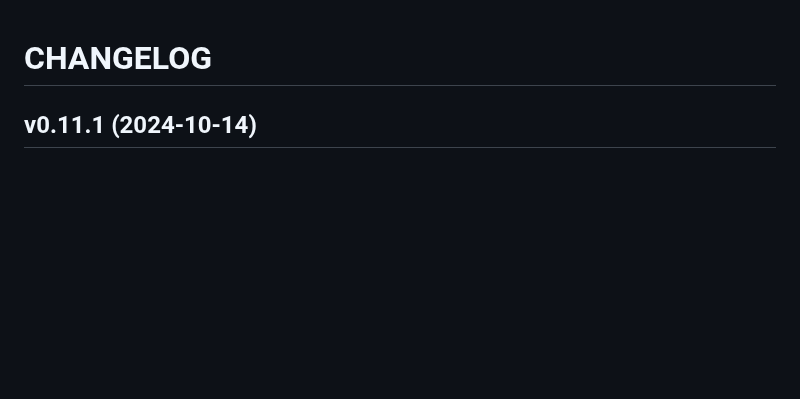
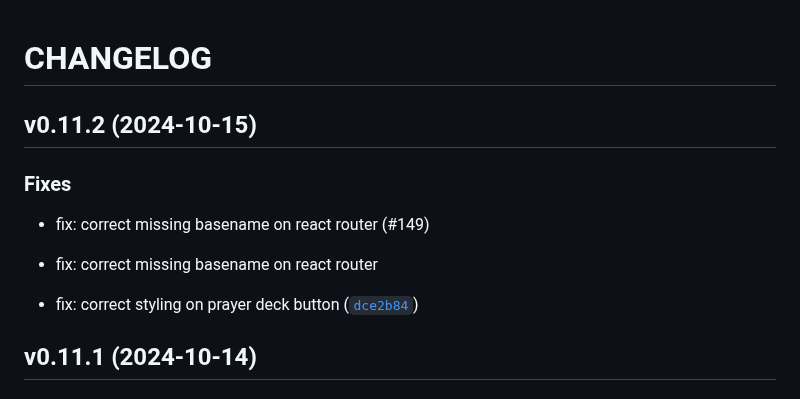
Before and after one commit to PrayTeam/scriptured-prayer, a Markdown page: CHANGELOG.md, the part around the change. Drawn GitHub-style; blank space fills up the shorter version.

Commit message:
0.11.2
Automatically generated by python-semantic-release

```diff
--- a/CHANGELOG.md
+++ b/CHANGELOG.md
@@ -1,4 +1,15 @@
 # CHANGELOG
+
+
+## v0.11.2 (2024-10-15)
+
+### Fixes
+
+* fix: correct missing basename on react router (#149)
+
+* fix: correct missing basename on react router
+
+* fix: correct styling on prayer deck button ([`dce2b84`](https://github.com/PrayTeam/scriptured-prayer/commit/dce2b847cbd0dea03c693fda3d01a62e1ceb0340))
 
 
 ## v0.11.1 (2024-10-14)
```
